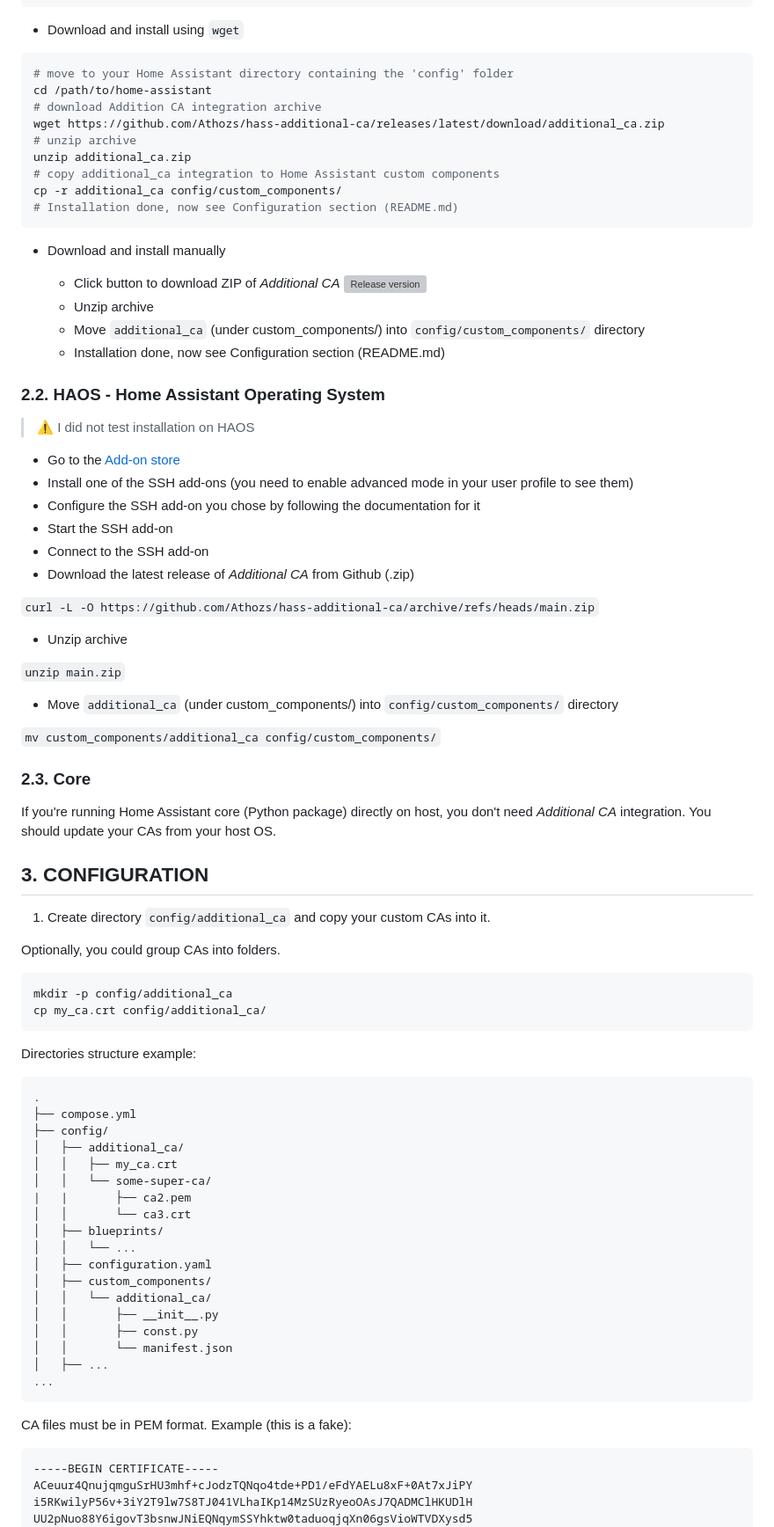
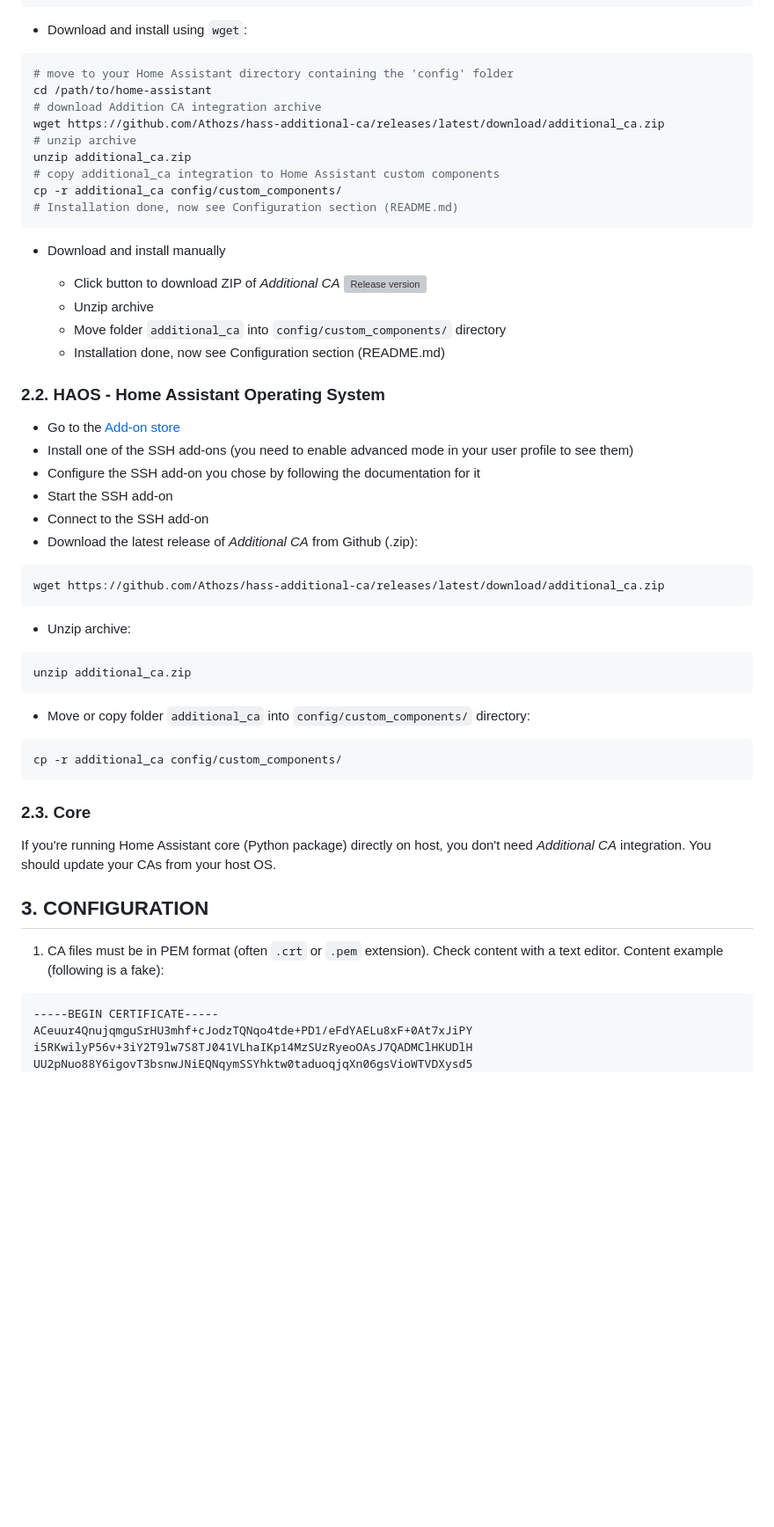
Before and after one commit to Athozs/hass-additional-ca, a Markdown page: README.md, the part around one of its changes. Shown at 88% size. Drawn GitHub-style; blank space fills up the shorter version; grey boxes are pictures that could not be loaded.

````diff
--- a/README.md
+++ b/README.md
@@ -53,7 +92,7 @@ cp -r hass-additional-ca/custom_components/additional_ca config/custom_component
 # Installation done, now see Configuration section (README.md)
 ```
 
-* Download and install using `wget`
+* Download and install using `wget`:
 
 ```shell
 # move to your Home Assistant directory containing the 'config' folder
@@ -71,30 +110,35 @@ cp -r additional_ca config/custom_components/
 
   - Click button to download ZIP of _Additional CA_ [![Release version](https://img.shields.io/github/v/release/Athozs/hass-additional-ca?color=brightgreen&label=Download&style=for-the-badge)](https://github.com/Athozs/hass-additional-ca/releases/latest/download/additional_ca.zip "Download")
   - Unzip archive
-  - Move `additional_ca` (under custom_components/) into `config/custom_components/` directory
+  - Move folder `additional_ca` into `config/custom_components/` directory
   - Installation done, now see Configuration section (README.md)
 
 
 ### 2.2. HAOS - Home Assistant Operating System
-
-  > ⚠️ I did not test installation on HAOS
 
 * Go to the [Add-on store](https://my.home-assistant.io/redirect/supervisor_store/)
 * Install one of the SSH add-ons (you need to enable advanced mode in your user profile to see them)
 * Configure the SSH add-on you chose by following the documentation for it
 * Start the SSH add-on
 * Connect to the SSH add-on
-* Download the latest release of _Additional CA_ from Github (.zip)
+* Download the latest release of _Additional CA_ from Github (.zip):
 
-`curl -L -O https://github.com/Athozs/hass-additional-ca/archive/refs/heads/main.zip`
+```shell
+wget https://github.com/Athozs/hass-additional-ca/releases/latest/download/additional_ca.zip
+```
 
-* Unzip archive
+* Unzip archive:
 
-`unzip main.zip`
+```shell
+unzip additional_ca.zip
+```
 
-* Move `additional_ca` (under custom_components/) into `config/custom_components/` directory
+* Move or copy folder `additional_ca` into `config/custom_components/` directory:
 
-`mv custom_components/additional_ca config/custom_components/`
+```shell
+cp -r additional_ca config/custom_components/
+```
+
 
 ### 2.3. Core
 
@@ -103,39 +147,7 @@ If you're running Home Assistant core (Python package) directly on host, you don
 
 ## 3. CONFIGURATION
 
-1. Create directory `config/additional_ca` and copy your custom CAs into it.
-
-Optionally, you could group CAs into folders.
-
-```shell
-mkdir -p config/additional_ca
-cp my_ca.crt config/additional_ca/
-```
-
-Directories structure example:
-
-```text
-.
-├── compose.yml
-├── config/
-│   ├── additional_ca/
-│   │   ├── my_ca.crt
-│   │   └── some-super-ca/
-|   |       ├── ca2.pem
-│   │       └── ca3.crt
-│   ├── blueprints/
-│   │   └── ...
-│   ├── configuration.yaml
-│   ├── custom_components/
-│   │   └── additional_ca/
-│   │       ├── __init__.py
-│   │       ├── const.py
-│   │       └── manifest.json
-│   ├── ...
-...
-```
-
-CA files must be in PEM format. Example (this is a fake):
+1. CA files must be in PEM format (often `.crt` or `.pem` extension). Check content with a text editor. Content example (following is a fake):
 
 ```text
 -----BEGIN CERTIFICATE-----
````
Also changed, not shown: other parts of README.md (+119 -34 lines), img/hass-additional-ca.png (added).
